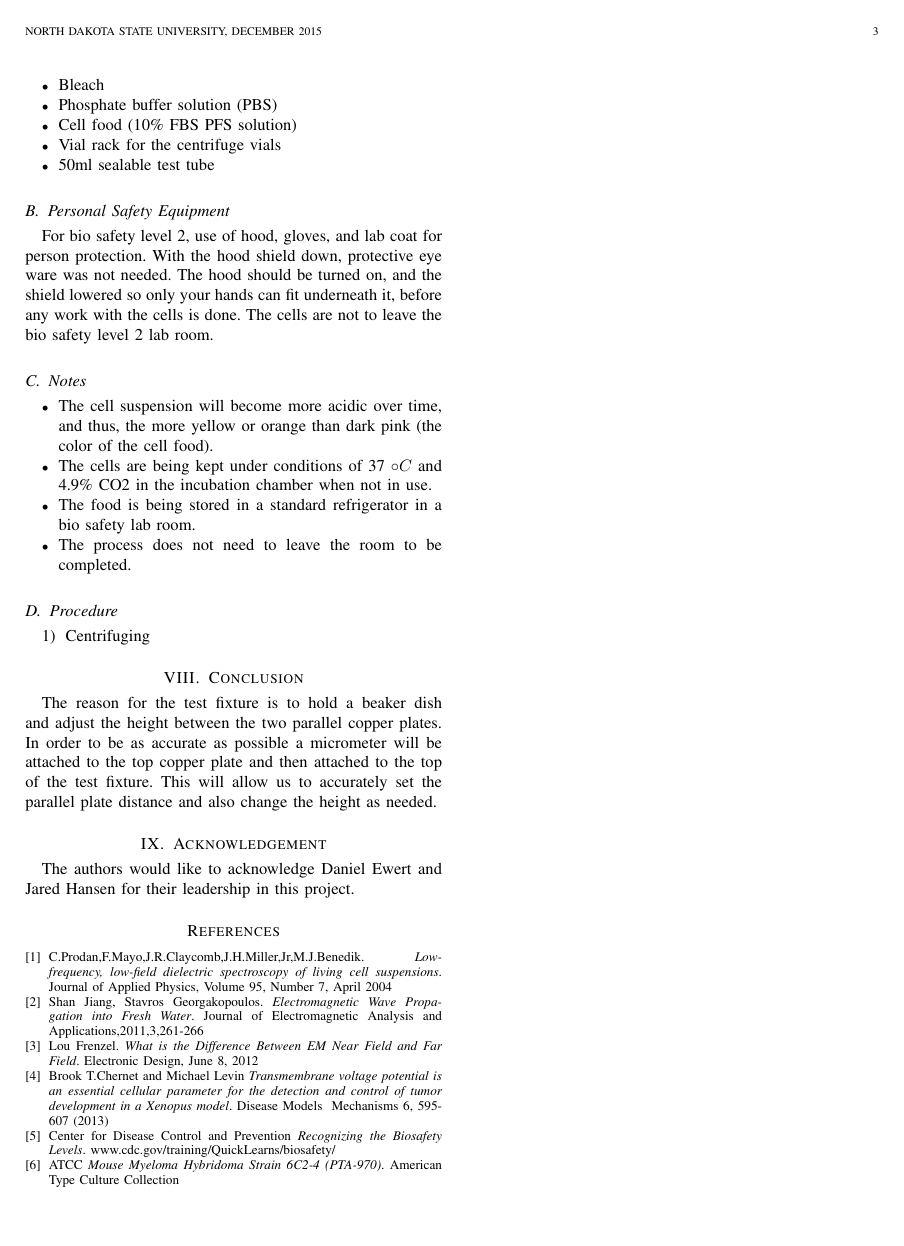
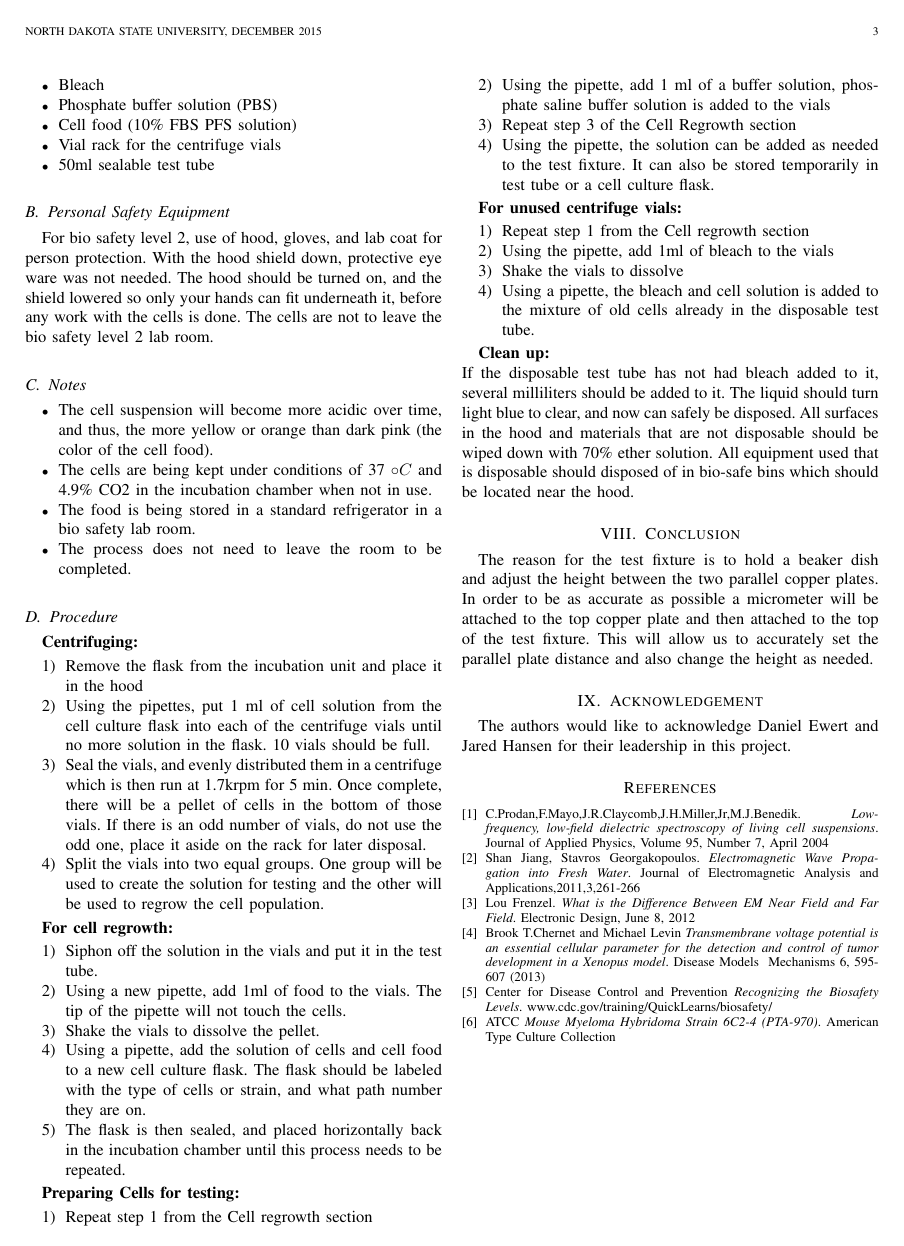
Before and after one commit to nrclippert42/SeniorDesign, a LaTeX paper (TMP Paper/Measuring Transmembrane Potential of Synthetic Cells in RF.tex): page 3 of 3. Compiled offline with pdfLaTeX.

Commit message:
added procedure for cell handling

```diff
--- a/TMP Paper/Measuring Transmembrane Potential of Synthetic Cells in RF.tex
+++ b/TMP Paper/Measuring Transmembrane Potential of Synthetic Cells in RF.tex
@@ -151,9 +151,42 @@ For bio safety level 2, use of hood, gloves, and lab coat for person protection.
 \end{itemize}
 
 \subsection{Procedure}
+
+\textbf{Centrifuging:}
 \begin{enumerate}
-\item Centrifuging
+\item Remove the flask from the incubation unit and place it in the hood
+\item Using the pipettes, put 1 ml of cell solution from the cell culture flask into each of the centrifuge vials until no more solution in the flask. 10 vials should be full.
+\item Seal the vials, and evenly distributed them in a centrifuge which is then run at 1.7krpm for 5 min. Once complete, there will be a pellet of cells in the bottom of those vials. If there is an odd number of vials, do not use the odd one, place it aside on the rack for later disposal.
+\item Split the vials into two equal groups. One group will be used to create the solution for testing and the other will be used to regrow the cell population.
 \end{enumerate}
+
+\textbf{For cell regrowth:}
+\begin{enumerate}
+\item Siphon off the solution in the vials and put it in the test tube.
+\item Using a new pipette, add 1ml of food to the vials. The tip of the pipette will not touch the cells.
+\item Shake the vials to dissolve the pellet.
+\item Using a pipette, add the solution of cells and cell food to a new cell culture flask. The flask should be labeled with the type of cells or strain, and what path number they are on.
+\item The flask is then sealed, and placed horizontally back in the incubation chamber until this process needs to be repeated.
+\end{enumerate}
+
+\textbf{Preparing Cells for testing:}
+\begin{enumerate}
+\item Repeat step 1 from the Cell regrowth section
+\item Using the pipette, add 1 ml of a buffer solution, phosphate saline buffer solution is added to the vials
+\item Repeat step 3 of the Cell Regrowth section
+\item Using the pipette, the solution can be added as needed to the test fixture. It can also be stored temporarily in test tube or a cell culture flask.
+\end{enumerate}
+
+\textbf{For unused centrifuge vials:}
+\begin{enumerate}
+\item Repeat step 1 from the Cell regrowth section
+\item Using the pipette, add 1ml of bleach to the vials
+\item Shake the vials to dissolve
+\item Using a pipette, the bleach and cell solution is added to the mixture of old cells already in the disposable test tube.
+\end{enumerate}
+
+\textbf{Clean up:} \\
+If the disposable test tube has not had bleach added to it, several milliliters should be added to it. The liquid should turn light blue to clear, and now can safely be disposed. All surfaces in the hood and materials that are not disposable should be wiped down with 70\% ether solution. All equipment used that is disposable should disposed of in bio-safe bins which should be located near the hood.
 
 \section{Conclusion}
 The reason for the test fixture is to hold a beaker dish and  adjust the height between the two parallel copper plates. In order to be as accurate as possible a micrometer will be attached to the top copper plate and then attached to the top of the test fixture. This will allow us to accurately set the parallel plate distance and also change the height as needed.
```
Also changed, not shown: TMP Paper/Measuring Transmembrane Potential of Synthetic Cells in RF.pdf, 3 other files.
